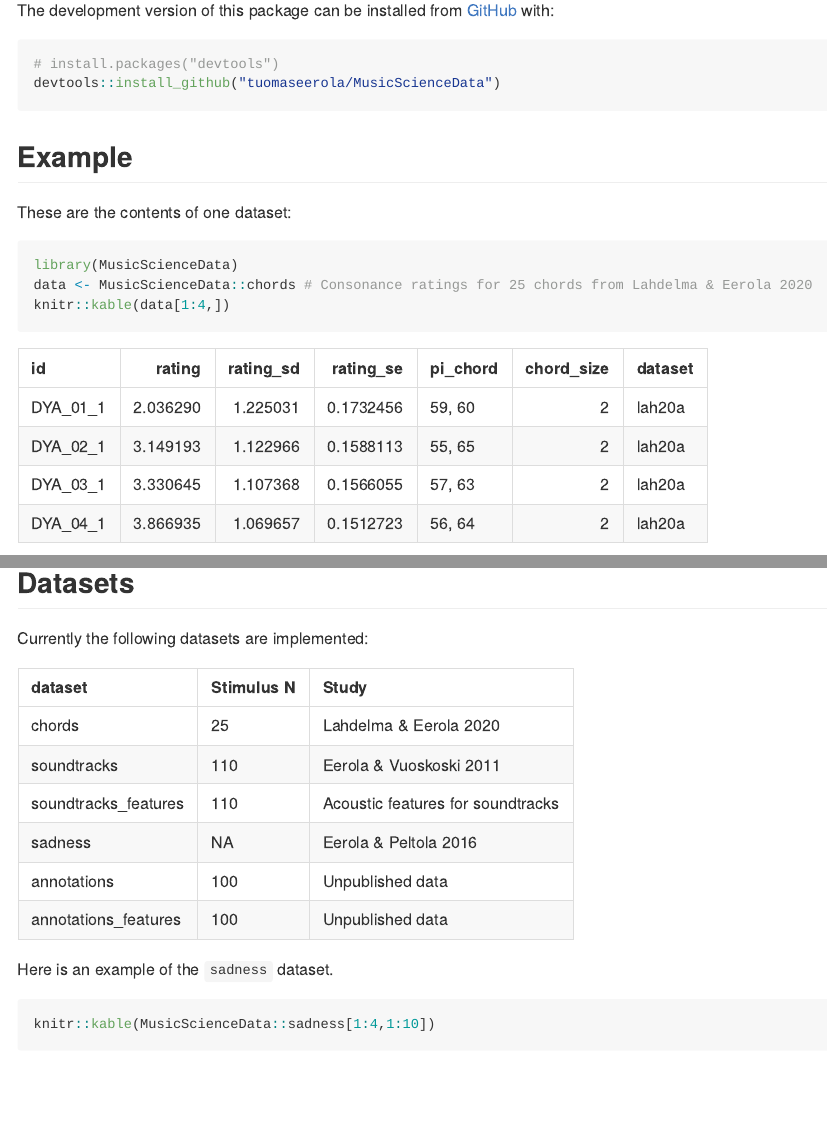
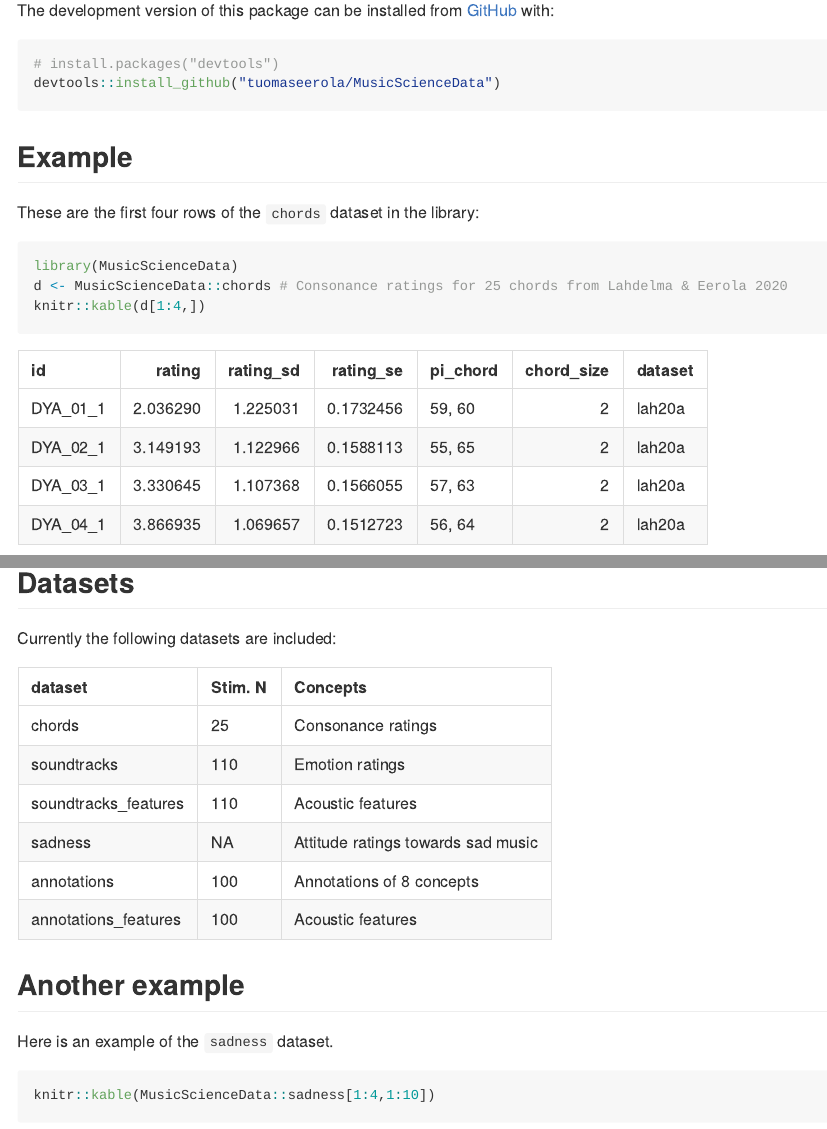
Before and after one commit to tuomaseerola/MusicScienceData, an R Markdown document (README.Rmd): the page in a window 1100 px wide, from 250 px down, and a second part further down, joined at a grey line. The pictures show the output file README.md that the author committed with the source, drawn offline in the style of GitHub.

Commit message:
minor edits

````diff
--- a/README.Rmd
+++ b/README.Rmd
@@ -30,9 +30,9 @@ devtools::install_github("tuomaseerola/MusicScienceData")
 ```
 ## Example
 
-These are the contents of one dataset:
+These are the first four rows of the `chords` dataset in the library:
 
 ```{r}
 library(MusicScienceData)
-data <- MusicScienceData::chords # Consonance ratings for 25 chords from Lahdelma & Eerola 2020
-knitr::kable(data[1:4,])
+d <- MusicScienceData::chords # Consonance ratings for 25 chords from Lahdelma & Eerola 2020
+knitr::kable(d[1:4,])
@@ -40,17 +42,18 @@ knitr::kable(data[1:4,])
 
 ## Datasets
 
-Currently the following datasets are implemented:
+Currently the following datasets are included:
 
-| dataset          | Stimulus N| Study               |
-| :--------------- | :----- |:-----------------------|
-| chords           | 25     | Lahdelma & Eerola 2020 |
-| soundtracks      | 110    | Eerola & Vuoskoski 2011|
-| soundtracks_features| 110 | Acoustic features for soundtracks|
-| sadness          | NA     | Eerola & Peltola 2016  |
-| annotations      | 100    | Unpublished data       |
-| annotations_features| 100 | Unpublished data       |
+| dataset             | Stim. N|Concepts                | Study                  |
+| :------------------ | :----- |:-----------------------|
+| chords              | 25     |Consonance ratings      | Lahdelma & Eerola 2020 |
+| soundtracks         | 110    |Emotion ratings         | Eerola & Vuoskoski 2011|
+| soundtracks_features| 110    |Acoustic features       | Related to soundtracks|
+| sadness             | NA     | Attitude ratings towards sad music| Eerola & Peltola 2016  |
+| annotations         | 100    | Annotations of 8 concepts | Unpublished data       |
+| annotations_features| 100    | Acoustic features      | Unpublished        |
 
+## Another example
 
 Here is an example of the `sadness` dataset.
 ```{r}
````
Also changed, not shown: README.md, README.Rmd (2 more changed lines), 1 other file.
